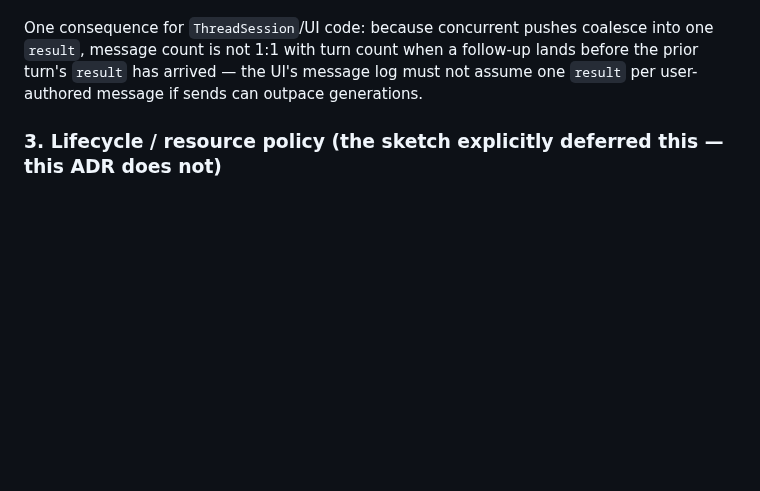
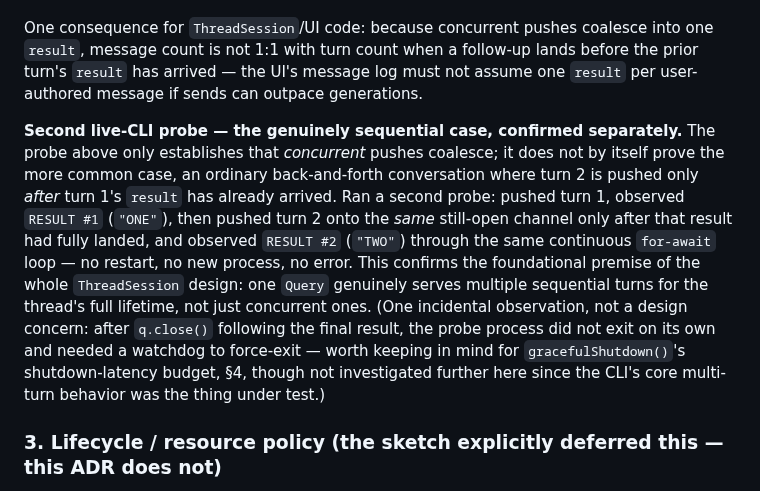
Before and after one commit to rbcodelabs/obsidian-claude-threads, a Markdown page: docs/adr/0002-long-lived-thread-session.md, the part around the change. Rendered like a GitHub page; blank space fills up the shorter version.

Commit message:
docs: confirm sequential-turn behavior on one Query via live-CLI probe
Resolves the last unverified assumption underneath Stage 2: whether a
single Query supports a genuinely sequential second turn (pushed after
the first turn's result already arrived), not just concurrent pushes
coalescing. Confirmed: RESULT #1, then a fresh push on the same open
channel, then RESULT #2 — same continuous for-await loop, no restart.

Co-Authored-By: Claude Sonnet 5 <noreply@anthropic.com>

```diff
--- a/docs/adr/0002-long-lived-thread-session.md
+++ b/docs/adr/0002-long-lived-thread-session.md
@@ -213,6 +213,18 @@ One consequence for `ThreadSession`/UI code: because concurrent pushes coalesce
 count is not 1:1 with turn count when a follow-up lands before the prior turn's `result` has arrived — the
 UI's message log must not assume one `result` per user-authored message if sends can outpace generations.
 
+**Second live-CLI probe — the genuinely sequential case, confirmed separately.** The probe above only
+establishes that *concurrent* pushes coalesce; it does not by itself prove the more common case, an ordinary
+back-and-forth conversation where turn 2 is pushed only *after* turn 1's `result` has already arrived. Ran a
+second probe: pushed turn 1, observed `RESULT #1` (`"ONE"`), then pushed turn 2 onto the *same* still-open
+channel only after that result had fully landed, and observed `RESULT #2` (`"TWO"`) through the same
+continuous `for-await` loop — no restart, no new process, no error. This confirms the foundational premise of
+the whole `ThreadSession` design: one `Query` genuinely serves multiple sequential turns for the thread's
+full lifetime, not just concurrent ones. (One incidental observation, not a design concern: after `q.close()`
+following the final result, the probe process did not exit on its own and needed a watchdog to force-exit —
+worth keeping in mind for `gracefulShutdown()`'s shutdown-latency budget, §4, though not investigated further
+here since the CLI's core multi-turn behavior was the thing under test.)
+
 ### 3. Lifecycle / resource policy (the sketch explicitly deferred this — this ADR does not)
 
 - **Desktop-only concern, confirmed.** Mobile has no `child_process` (`ClaudeSession`/`ThreadSession` will
```
